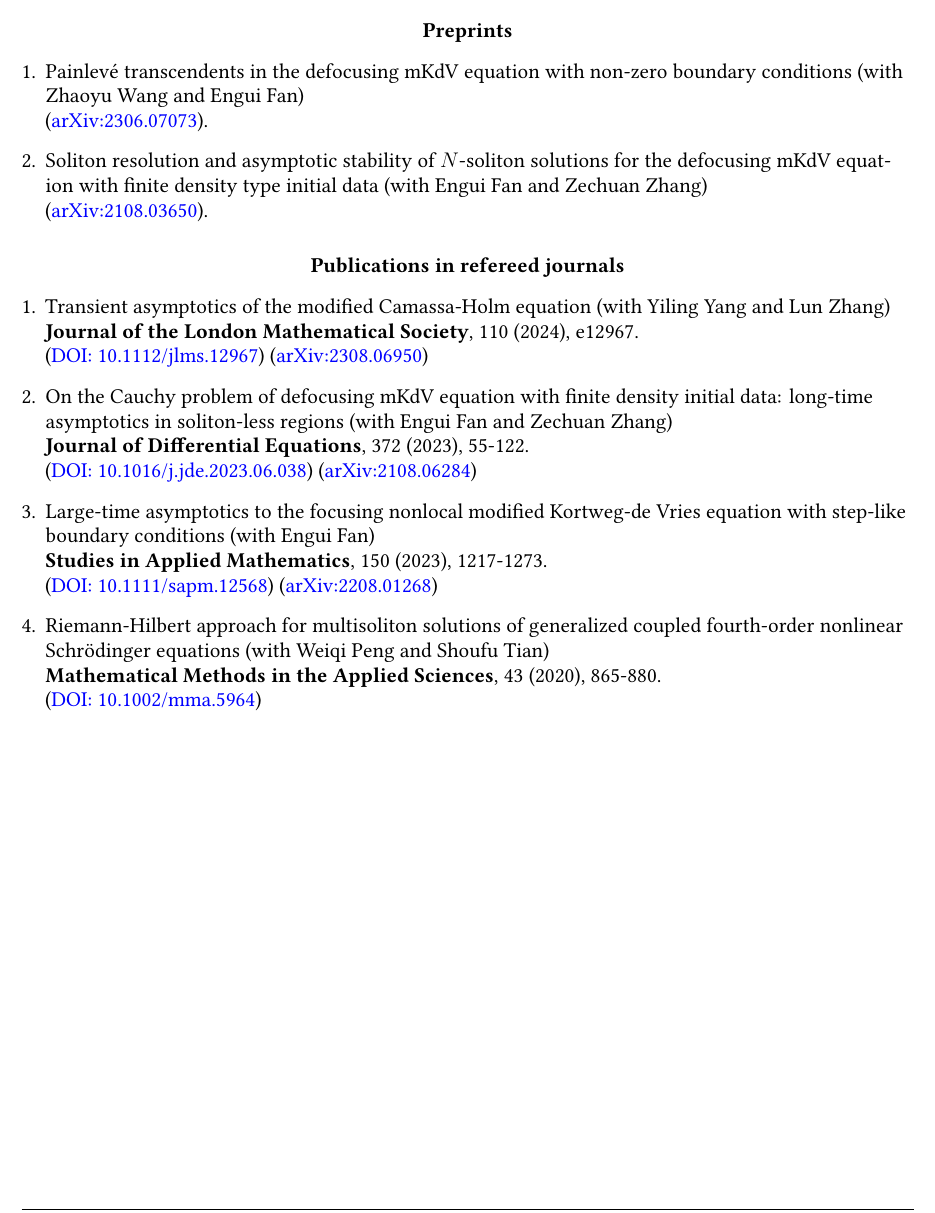
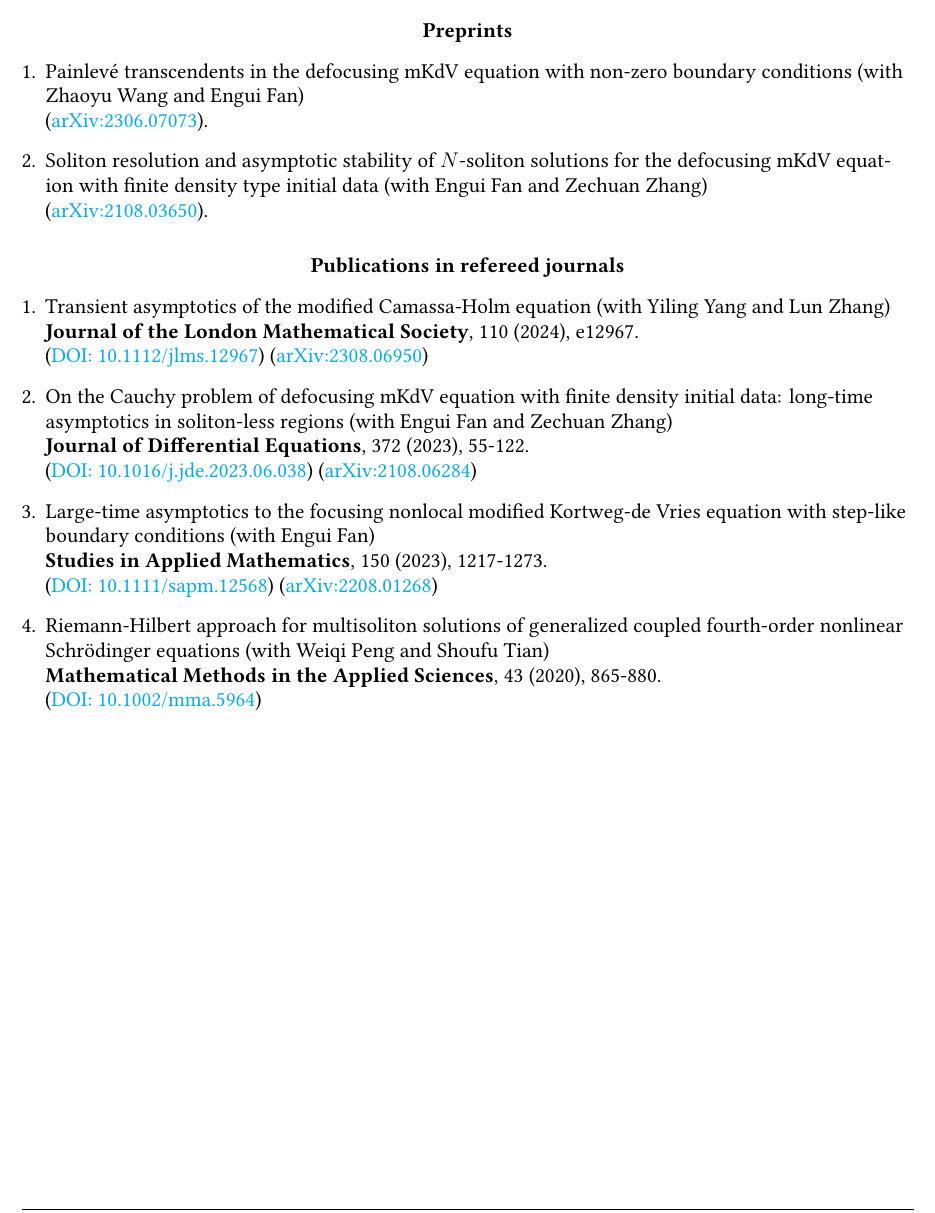
Before and after one commit to taiyangxu/taiyangxu.github.io, a LaTeX document (Taiyang_Preprints and Publications List/Preprints and Publications.tex): part of the page, cut so that both start at the same text. Compiled offline with XeLaTeX.

Commit message:
up 2024/11/29

```diff
--- a/Taiyang_Preprints and Publications List/Preprints and Publications.tex
+++ b/Taiyang_Preprints and Publications List/Preprints and Publications.tex
@@ -17,8 +17,8 @@
 \usepackage{helvet}
 \usepackage{hyperref}
 \usepackage{enumerate}
-\hypersetup{colorlinks=true,urlcolor=blue}
-\title{Preprints/Publications}
+\hypersetup{colorlinks=true,urlcolor=cyan}
+\title{Preprints / Publications}
 %-----------------------------------------------------------
 %Edit these values as you see fit
 
```
Also changed, not shown: Taiyang_Curriculum Vitae/Taiyang_CV.tex (+1 -1 lines), Taiyang_Curriculum Vitae/Taiyang_CV.pdf, Taiyang_Preprints and Publications List/Preprints and Publications.pdf, 3 other files.
